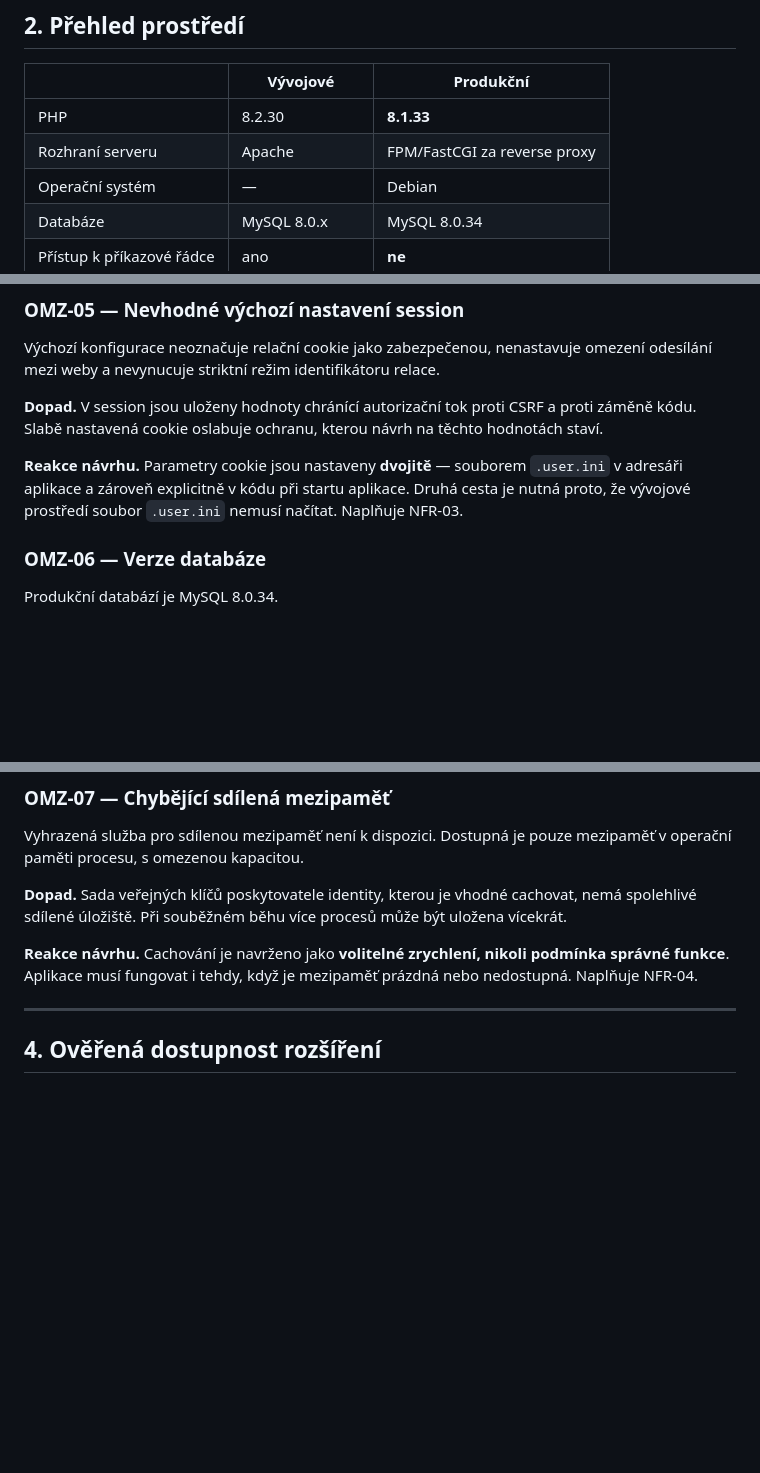
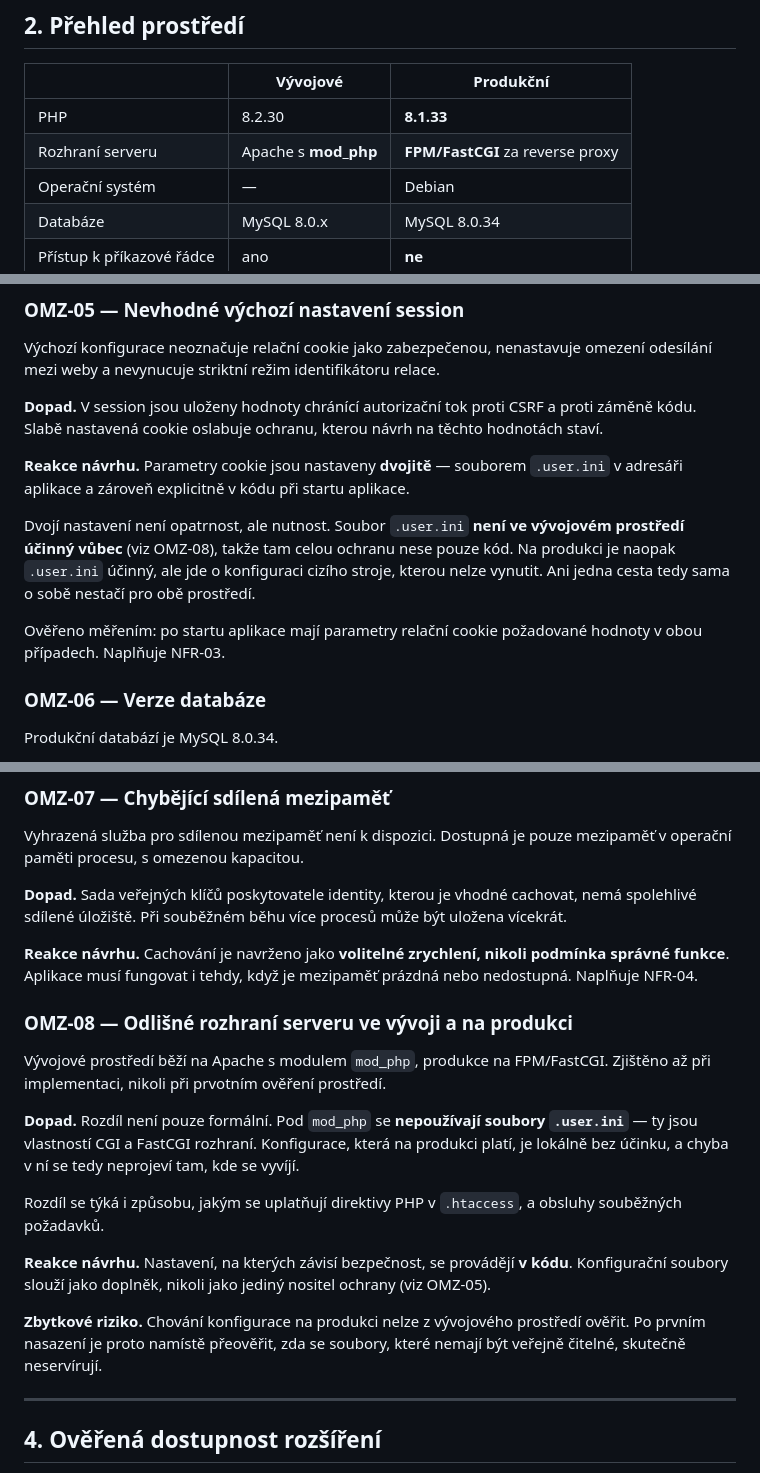
Before and after one commit to MilanKolomy/oidc-pkce-jwe-demo, a Markdown page: docs/02-omezeni-prostredi.md, 3 parts joined by grey strips. Rendered like a GitHub page; blank space fills up the shorter version.

Commit message:
docs: add OMZ-08 on server API mismatch found during implementation

```diff
--- a/docs/02-omezeni-prostredi.md
+++ b/docs/02-omezeni-prostredi.md
@@ -27,7 +27,7 @@ o rozhodnutích.
 | | Vývojové | Produkční |
 |---|---|---|
 | PHP | 8.2.30 | **8.1.33** |
-| Rozhraní serveru | Apache | FPM/FastCGI za reverse proxy |
+| Rozhraní serveru | Apache s **mod_php** | **FPM/FastCGI** za reverse proxy |
 | Operační systém | — | Debian |
 | Databáze | MySQL 8.0.x | MySQL 8.0.34 |
 | Přístup k příkazové řádce | ano | **ne** |
@@ -101,8 +101,15 @@ záměně kódu. Slabě nastavená cookie oslabuje ochranu, kterou návrh na tě
 staví.
 
 **Reakce návrhu.** Parametry cookie jsou nastaveny **dvojitě** — souborem `.user.ini`
-v adresáři aplikace a zároveň explicitně v kódu při startu aplikace. Druhá cesta je
-nutná proto, že vývojové prostředí soubor `.user.ini` nemusí načítat. Naplňuje NFR-03.
+v adresáři aplikace a zároveň explicitně v kódu při startu aplikace.
+
+Dvojí nastavení není opatrnost, ale nutnost. Soubor `.user.ini` **není ve vývojovém
+prostředí účinný vůbec** (viz OMZ-08), takže tam celou ochranu nese pouze kód. Na produkci
+je naopak `.user.ini` účinný, ale jde o konfiguraci cizího stroje, kterou nelze vynutit.
+Ani jedna cesta tedy sama o sobě nestačí pro obě prostředí.
+
+Ověřeno měřením: po startu aplikace mají parametry relační cookie požadované hodnoty
+v obou případech. Naplňuje NFR-03.
 
 ### OMZ-06 — Verze databáze
 
@@ -125,6 +132,25 @@ spolehlivé sdílené úložiště. Při souběžném běhu více procesů můž
 **Reakce návrhu.** Cachování je navrženo jako **volitelné zrychlení, nikoli podmínka
 správné funkce**. Aplikace musí fungovat i tehdy, když je mezipaměť prázdná nebo
 nedostupná. Naplňuje NFR-04.
+
+### OMZ-08 — Odlišné rozhraní serveru ve vývoji a na produkci
+
+Vývojové prostředí běží na Apache s modulem `mod_php`, produkce na FPM/FastCGI. Zjištěno
+až při implementaci, nikoli při prvotním ověření prostředí.
+
+**Dopad.** Rozdíl není pouze formální. Pod `mod_php` se **nepoužívají soubory `.user.ini`**
+— ty jsou vlastností CGI a FastCGI rozhraní. Konfigurace, která na produkci platí, je
+lokálně bez účinku, a chyba v ní se tedy neprojeví tam, kde se vyvíjí.
+
+Rozdíl se týká i způsobu, jakým se uplatňují direktivy PHP v `.htaccess`, a obsluhy
+souběžných požadavků.
+
+**Reakce návrhu.** Nastavení, na kterých závisí bezpečnost, se provádějí **v kódu**.
+Konfigurační soubory slouží jako doplněk, nikoli jako jediný nositel ochrany (viz OMZ-05).
+
+**Zbytkové riziko.** Chování konfigurace na produkci nelze z vývojového prostředí ověřit.
+Po prvním nasazení je proto namístě přeověřit, zda se soubory, které nemají být veřejně
+čitelné, skutečně neservírují.
 
 ---
 
```
Also changed, not shown: other parts of docs/02-omezeni-prostredi.md (+3 -0 lines).
